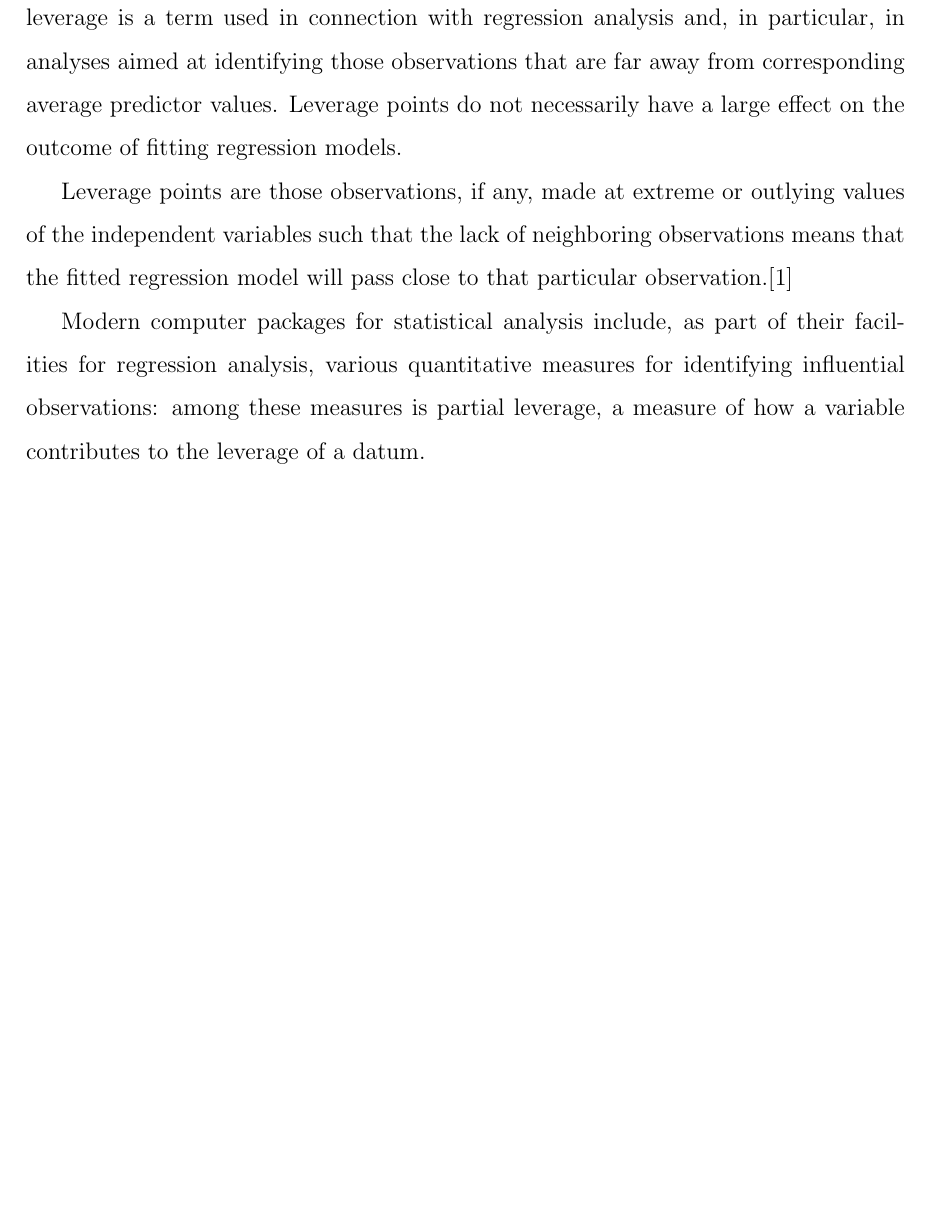
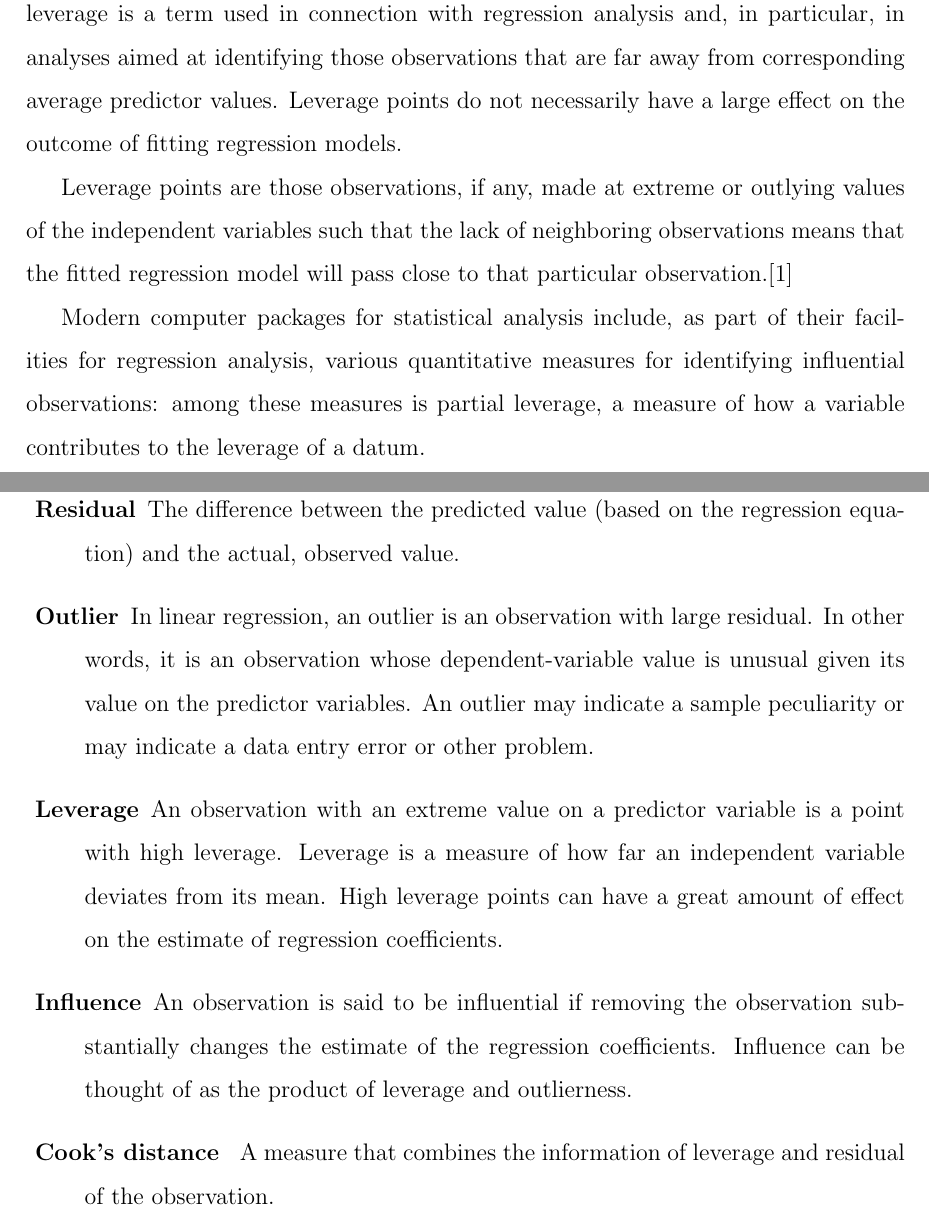
Before and after one commit to DragonflyStats/Chap5, a LaTeX document (IntroductoryDefinitions.tex): part of page 4 of 4 before the commit and two parts of pages 4 and 9 of 11 after it, the two joined at a grey line, cut so that both start at the same text, the shorter picture padded with empty space. Compiled offline with pdfLaTeX.

Commit message:
Update IntroductoryDefinitions.tex

```diff
--- a/IntroductoryDefinitions.tex
+++ b/IntroductoryDefinitions.tex
@@ -137,16 +138,17 @@ Below, the residual plots show three typical patterns. The first plot shows a ra
 
 \newpage
 \subsection{Key Definitions}
-Residual: The difference between the predicted value (based on the regression equation) and the actual, observed value.
+\begin{description}
+\item[ Residual] The difference between the predicted value (based on the regression equation) and the actual, observed value.
 
-Outlier: In linear regression, an outlier is an observation with large residual. In other words, it is an observation whose dependent-variable value is unusual given its value on the predictor variables. An outlier may indicate a sample peculiarity or may indicate a data entry error or other problem.
+\item[ Outlier] In linear regression, an outlier is an observation with large residual. In other words, it is an observation whose dependent-variable value is unusual given its value on the predictor variables. An outlier may indicate a sample peculiarity or may indicate a data entry error or other problem.
 
-Leverage: An observation with an extreme value on a predictor variable is a point with high leverage. Leverage is a measure of how far an independent variable deviates from its mean. High leverage points can have a great amount of effect on the estimate of regression coefficients.
+\item[ Leverage] An observation with an extreme value on a predictor variable is a point with high leverage. Leverage is a measure of how far an independent variable deviates from its mean. High leverage points can have a great amount of effect on the estimate of regression coefficients.
 
-Influence: An observation is said to be influential if removing the observation substantially changes the estimate of the regression coefficients.  Influence can be thought of as the product of leverage and outlierness.
+\item[ Influence] An observation is said to be influential if removing the observation substantially changes the estimate of the regression coefficients.  Influence can be thought of as the product of leverage and outlierness.
 
-Cook's distance (or Cook's D): A measure that combines the information of leverage and residual of the observation.
-
+\item[ Cook's distance ] A measure that combines the information of leverage and residual of the observation.
+\end{description}
 
 %--------------------- %
 \newpage
```
Also changed, not shown: IntroductoryDefinitions.tex (9 more changed lines).
